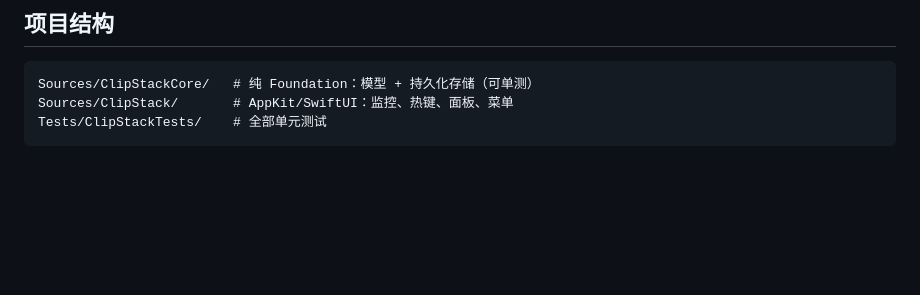
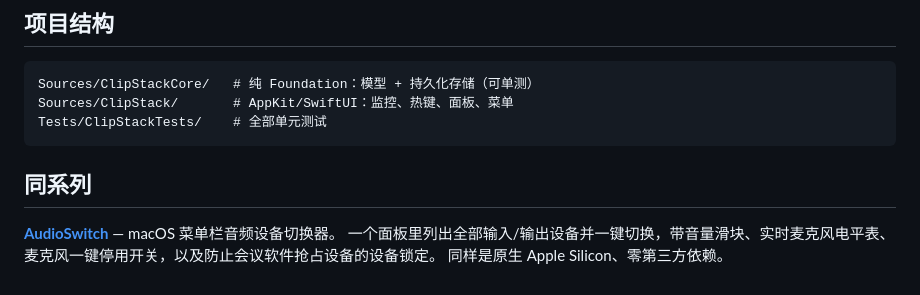
Before and after one commit to iamzifei/clipstack, a Markdown page: README.md, the part around the change. GitHub-like rendering; blank space fills up the shorter version.

Commit message:
README: link to AudioSwitch
Co-Authored-By: Claude Opus 5 (1M context) <noreply@anthropic.com>

````diff
--- a/README.md
+++ b/README.md
@@ -90,3 +90,10 @@ Sources/ClipStackCore/   # 纯 Foundation：模型 + 持久化存储（可单测
 Sources/ClipStack/       # AppKit/SwiftUI：监控、热键、面板、菜单
 Tests/ClipStackTests/    # 全部单元测试
 ```
+
+## 同系列
+
+**[AudioSwitch](https://github.com/iamzifei/audioswitch)** — macOS 菜单栏音频设备切换器。
+一个面板里列出全部输入/输出设备并一键切换，带音量滑块、实时麦克风电平表、
+麦克风一键停用开关，以及防止会议软件抢占设备的设备锁定。
+同样是原生 Apple Silicon、零第三方依赖。
````
